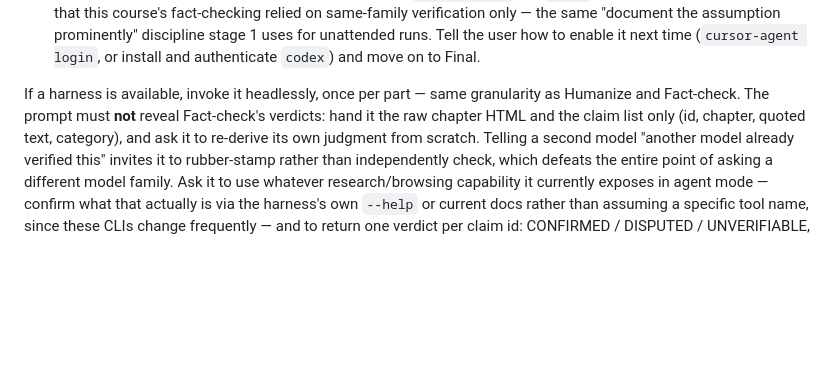
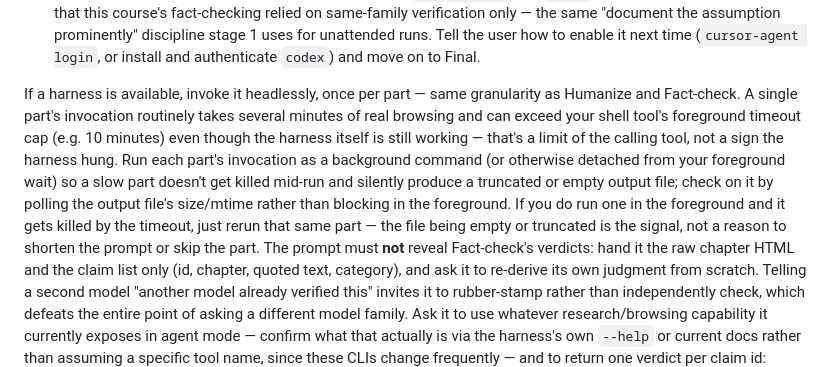
Before and after one commit to adamontherun/softwarecourse-skill, a Markdown page: SKILL.md, the part around the change. GitHub-like rendering; blank space fills up the shorter version.

Commit message:
Adversarial cross-check: note the foreground timeout cap on harness invocations
A single part's cursor-agent/codex invocation routinely takes several
minutes of real browsing and can exceed a 10-minute shell foreground
timeout even though the harness is still working fine — hit this for
real running the stage against a live course (part 1 finished in ~4min,
part 2 got killed mid-run at the 10min mark with an empty output file).
Instructs running each part's invocation in the background and polling
the output file instead of blocking in the foreground, and to just rerun
a part whose output file comes back empty/truncated rather than treating
it as a reason to shorten the prompt or skip the part.

```diff
--- a/SKILL.md
+++ b/SKILL.md
@@ -433,7 +433,18 @@ authenticated, since both drift:
    authenticate `codex`) and move on to Final.
 
 If a harness is available, invoke it headlessly, once per part — same
-granularity as Humanize and Fact-check. The prompt must **not** reveal
+granularity as Humanize and Fact-check. A single part's invocation
+routinely takes several minutes of real browsing and can exceed your
+shell tool's foreground timeout cap (e.g. 10 minutes) even though the
+harness itself is still working — that's a limit of the calling tool, not
+a sign the harness hung. Run each part's invocation as a background
+command (or otherwise detached from your foreground wait) so a slow part
+doesn't get killed mid-run and silently produce a truncated or empty
+output file; check on it by polling the output file's size/mtime rather
+than blocking in the foreground. If you do run one in the foreground and
+it gets killed by the timeout, just rerun that same part — the file being
+empty or truncated is the signal, not a reason to shorten the prompt or
+skip the part. The prompt must **not** reveal
 Fact-check's verdicts: hand it the raw chapter HTML and the claim list
 only (id, chapter, quoted text, category), and ask it to re-derive its own
 judgment from scratch. Telling a second model "another model already
```
